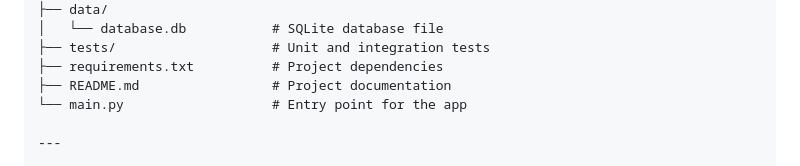
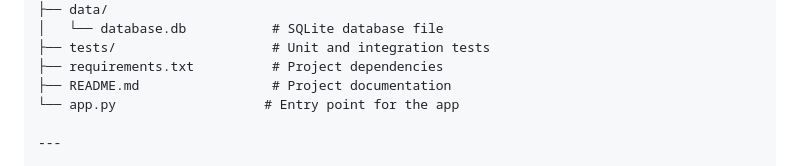
Before and after one commit to mitchelony/Smart-Expense-Tracker, a Markdown page: README.md, the part around the change. Rendered like a GitHub page.

```diff
--- a/README.md
+++ b/README.md
@@ -37,7 +37,7 @@ Smart-Expense-Tracker/
 ├── tests/                    # Unit and integration tests
 ├── requirements.txt          # Project dependencies
 ├── README.md                 # Project documentation
-└── main.py                   # Entry point for the app
+└── app.py                   # Entry point for the app
 
 ---
 
```
